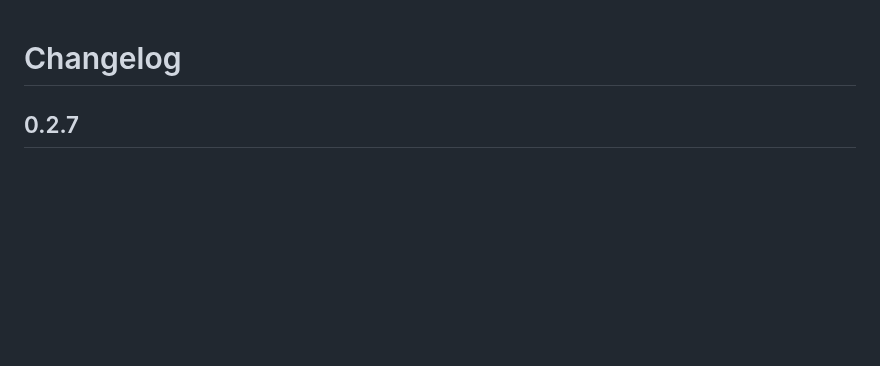
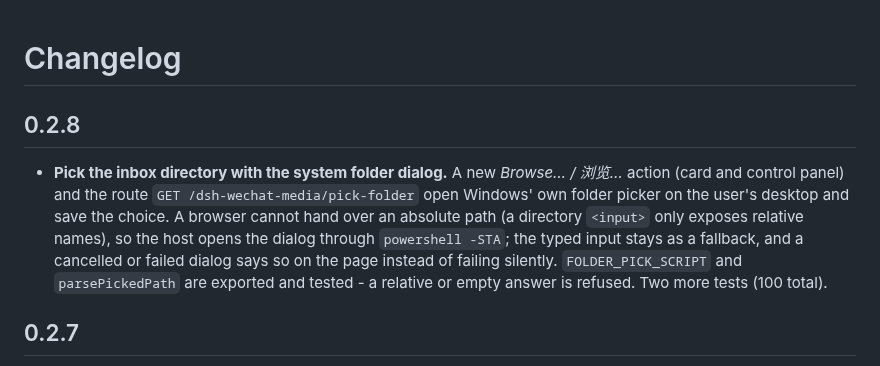
Before and after one commit to wjh-ux/dsh-wechat-media, a Markdown page: CHANGELOG.md, the part around the change. Drawn GitHub-style; blank space fills up the shorter version.

Commit message:
v0.2.8: CHANGELOG.md (system folder picker)

```diff
--- a/CHANGELOG.md
+++ b/CHANGELOG.md
@@ -1,4 +1,13 @@
 # Changelog
+
+## 0.2.8
+
+- **Pick the inbox directory with the system folder dialog.** A new *Browse… / 浏览…* action (card and control
+  panel) and the route `GET /dsh-wechat-media/pick-folder` open Windows' own folder picker on the user's desktop
+  and save the choice. A browser cannot hand over an absolute path (a directory `<input>` only exposes relative
+  names), so the host opens the dialog through `powershell -STA`; the typed input stays as a fallback, and a
+  cancelled or failed dialog says so on the page instead of failing silently. `FOLDER_PICK_SCRIPT` and
+  `parsePickedPath` are exported and tested - a relative or empty answer is refused. Two more tests (100 total).
 
 ## 0.2.7
 
```
